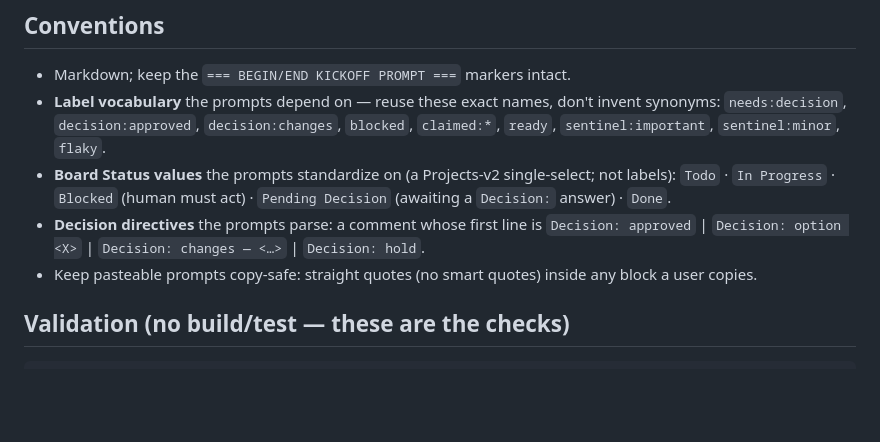
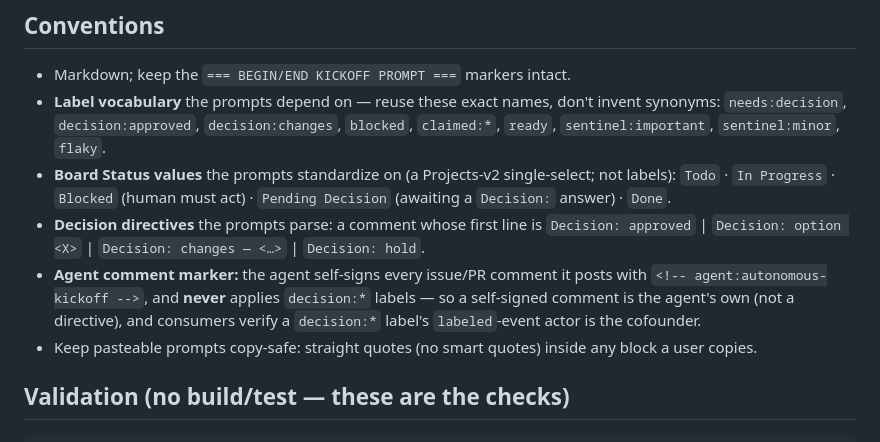
Before and after one commit to pedrofuentes/autonomous-kickoff, a Markdown page: AGENTS.md, the part around the change. GitHub-like rendering; blank space fills up the shorter version.

```diff
--- a/AGENTS.md
+++ b/AGENTS.md
@@ -32,6 +32,7 @@
 - **Label vocabulary** the prompts depend on — reuse these exact names, don't invent synonyms: `needs:decision`, `decision:approved`, `decision:changes`, `blocked`, `claimed:*`, `ready`, `sentinel:important`, `sentinel:minor`, `flaky`.
 - **Board Status values** the prompts standardize on (a Projects-v2 single-select; not labels): `Todo` · `In Progress` · `Blocked` (human must act) · `Pending Decision` (awaiting a `Decision:` answer) · `Done`.
 - **Decision directives** the prompts parse: a comment whose first line is `Decision: approved` | `Decision: option <X>` | `Decision: changes — <…>` | `Decision: hold`.
+- **Agent comment marker:** the agent self-signs every issue/PR comment it posts with `<!-- agent:autonomous-kickoff -->`, and **never** applies `decision:*` labels — so a self-signed comment is the agent's own (not a directive), and consumers verify a `decision:*` label's `labeled`-event actor is the cofounder.
 - Keep pasteable prompts copy-safe: straight quotes (no smart quotes) inside any block a user copies.
 
 ## Validation (no build/test — these are the checks)
```
Also changed, not shown: template/docs/CONTINUOUS-OPERATION.md (+8 -6 lines).
